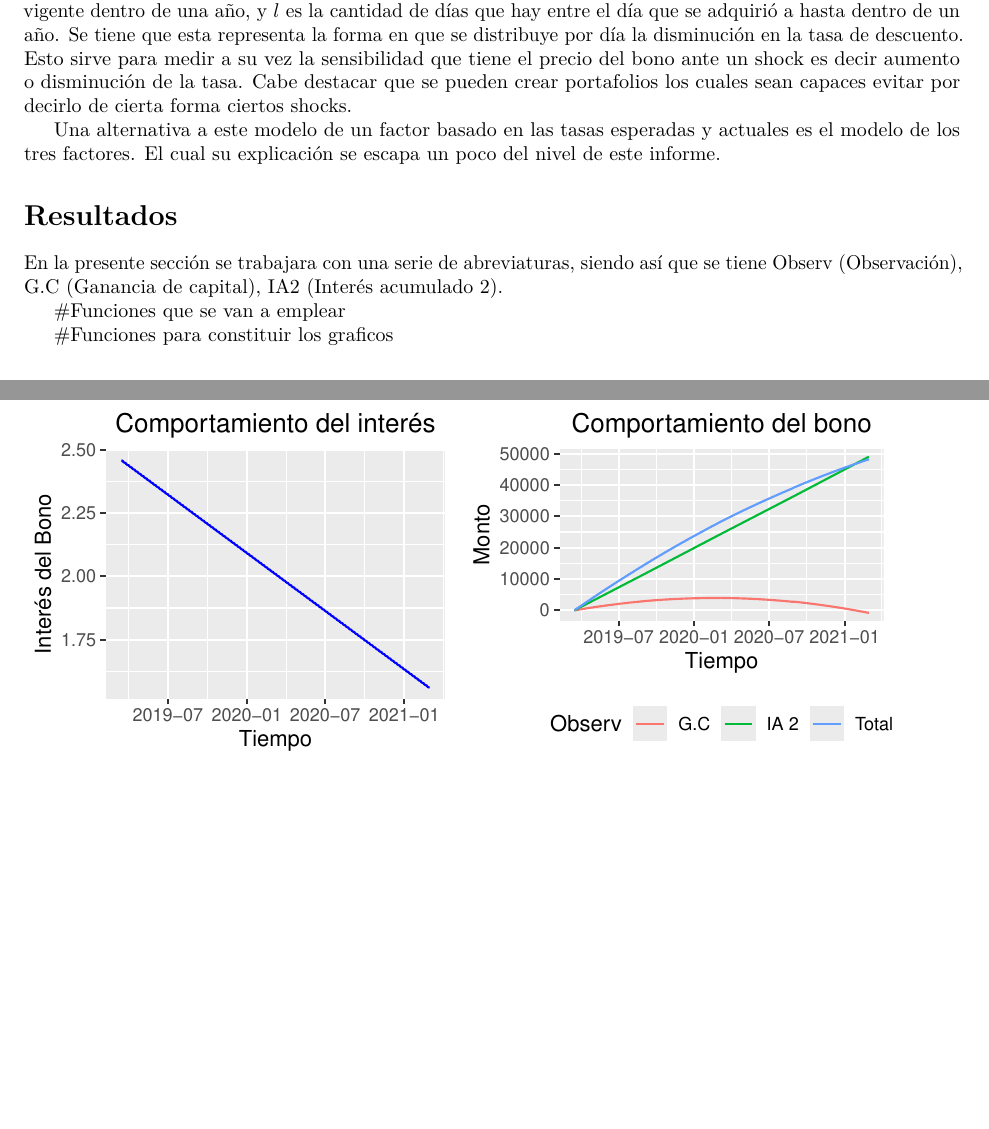
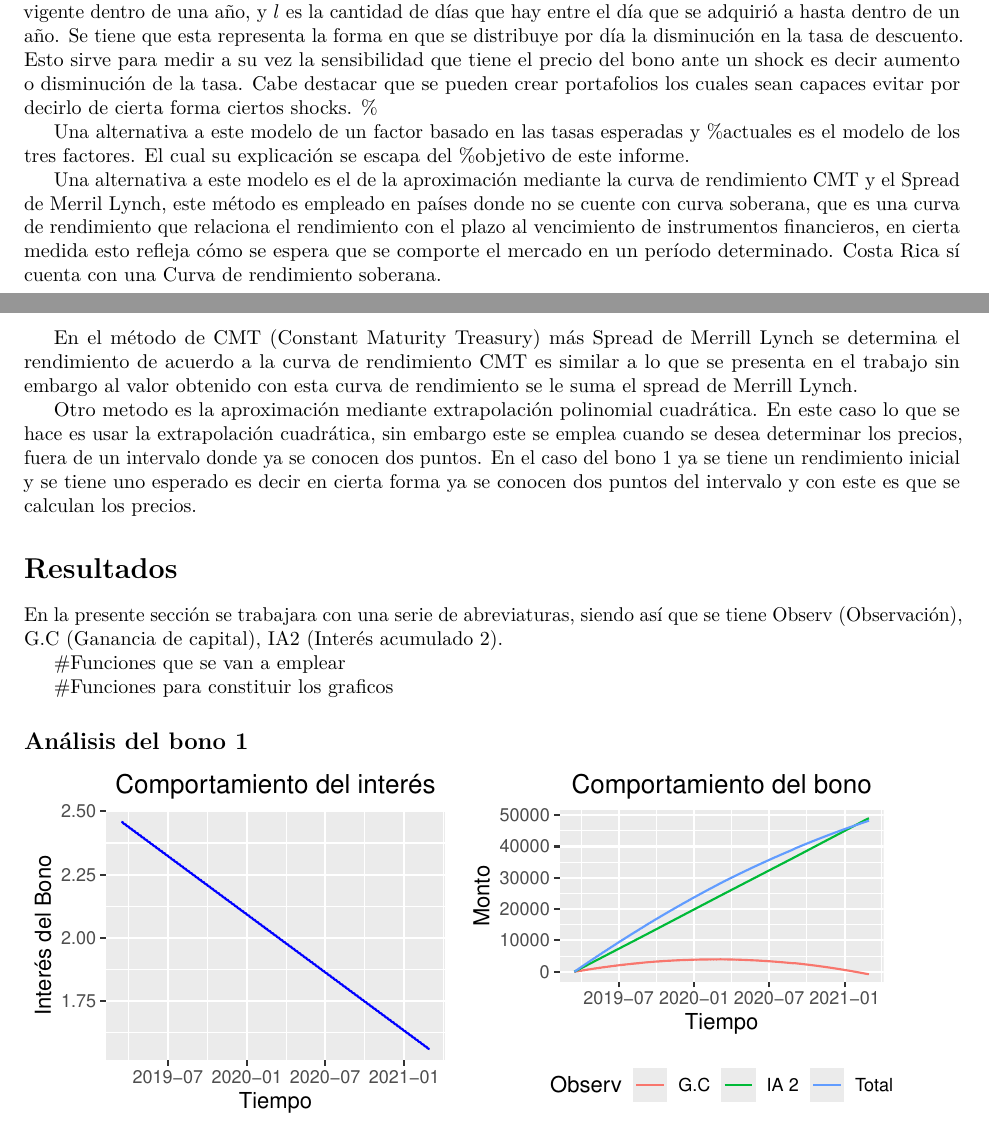
Before and after one commit to Afr063426/Laboratorios-An-lisis-instrumentos, an R Markdown document (Lab1.Rmd): two parts of pages 3 and 4 of 6 before the commit and two parts of pages 3 and 4 of 5 after it, joined at a grey line, cut so that both start at the same text, the shorter picture padded with empty space. Rendered offline with R 4.5, knitr and Pandoc, then LaTeX, with nearby package versions.

Commit message:
Inclusión de métodos matemáticos alternativos

````diff
--- a/Lab1.Rmd
+++ b/Lab1.Rmd
@@ -64,7 +64,10 @@ Se tiene que la fórmula del factor viene dada por
 s=-\frac{f_{0}-f_{1}}{l}
 \]
 Donde $f_{0}$ es la tasa de descuento vigente con la que se adquirido el bono mientras la tasa $f_1$ que estará vigente dentro de una año, y $l$ es la cantidad de días que hay entre el día que se adquirió a hasta dentro de un año. Se tiene que esta representa la forma en que se distribuye por día la disminución en la tasa de descuento. Esto sirve para medir a su vez la sensibilidad que tiene el precio del bono ante un shock es decir aumento o disminución de la tasa. Cabe destacar que se pueden crear portafolios los cuales sean capaces evitar por decirlo de cierta forma ciertos shocks.
-\par Una alternativa a este modelo de un factor basado en las tasas esperadas y actuales es el modelo de los tres factores. El cual su explicación se escapa un poco del nivel de este informe.
+%\par Una alternativa a este modelo de un factor basado en las tasas esperadas y %actuales es el modelo de los tres factores. El cual su explicación se escapa del %objetivo de este informe.
+\par Una alternativa a este modelo es el de la aproximación mediante la curva de rendimiento CMT y el Spread de Merril Lynch, este método es empleado en países donde no se cuente con curva soberana, que es una curva de rendimiento que relaciona el rendimiento con el plazo al vencimiento de instrumentos financieros, en cierta medida esto refleja cómo se espera que se comporte el mercado en un período determinado. Costa Rica sí cuenta con una Curva de rendimiento soberana.
+\par En el método de CMT (Constant Maturity Treasury) más Spread de Merrill Lynch se determina el rendimiento de acuerdo a la curva de rendimiento CMT es similar a lo que se presenta en el trabajo sin embargo al valor obtenido con esta curva de rendimiento se le suma el spread de Merrill Lynch.
+\par Otro metodo es la aproximación mediante extrapolación polinomial cuadrática. En este caso lo que se hace es usar la extrapolación cuadrática, sin embargo este se emplea cuando se desea determinar los precios, fuera de un intervalo donde ya se conocen dos puntos. En el caso del bono 1 ya se tiene un rendimiento inicial y se tiene uno esperado es decir en cierta forma ya se conocen dos puntos del intervalo y con este es que se calculan los precios.
 \section{Resultados}
 \par En la presente sección se trabajara con una serie de abreviaturas, siendo así que se tiene Observ (Observación), G.C (Ganancia de capital), IA2 (Interés acumulado 2).
 ```{r setup, include=FALSE}
````
Also changed, not shown: Lab1.Rmd (3 more changed lines).
